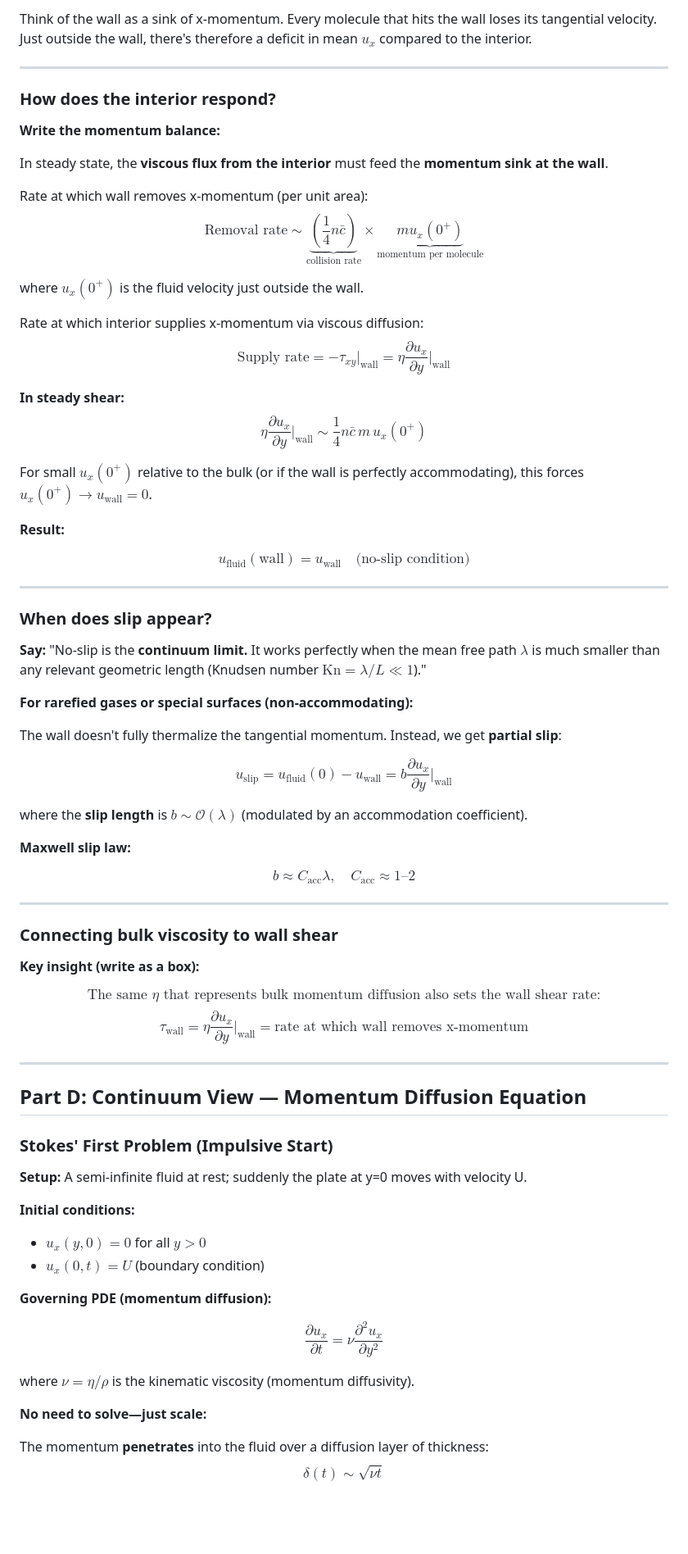
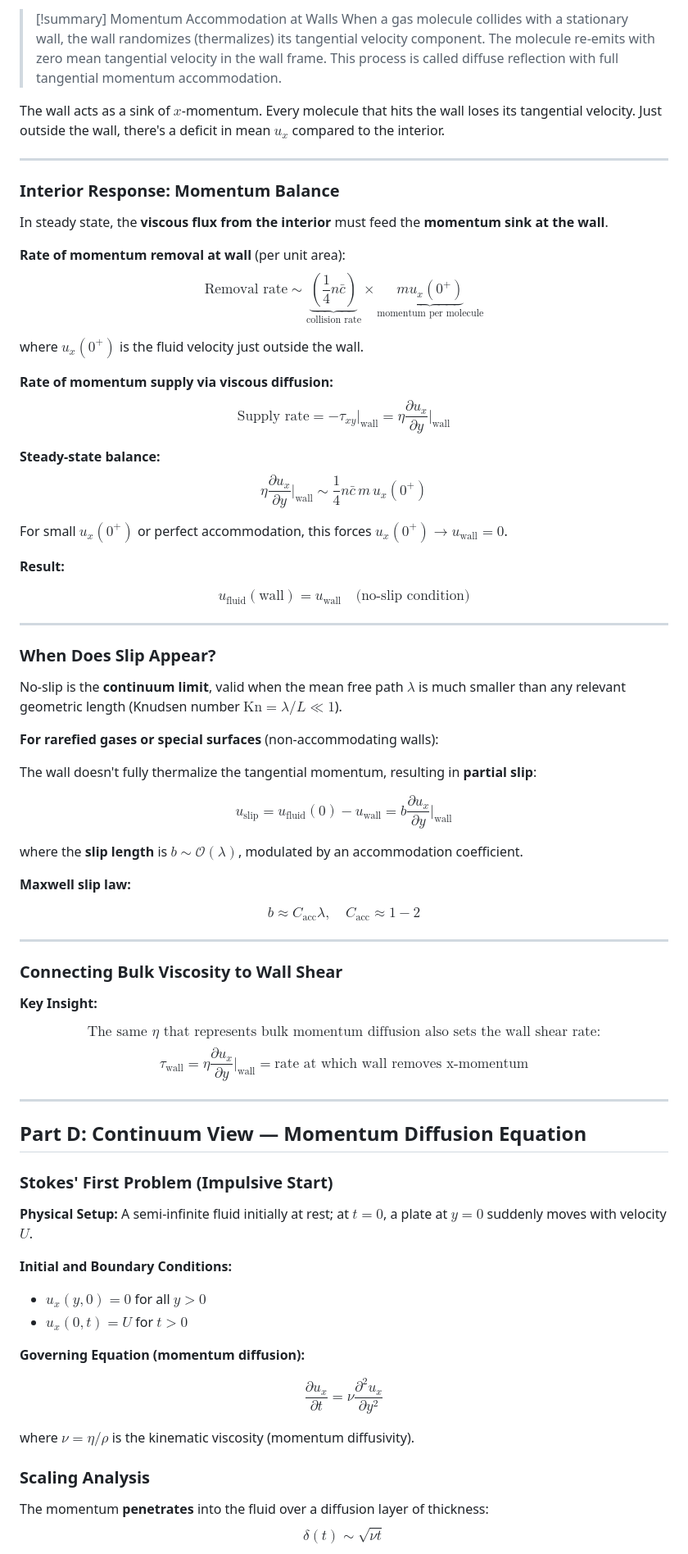
Before and after one commit to comphy-lab/CoMPhy-Lab-Blogs, a Markdown page: Lecture-Notes/Intro-Soft-Matter/2-What-is-Viscosity.md, the part around the change printed below. Shown: that part at 82% size. Rendered like a GitHub page; blank space fills up the shorter version.

```diff
--- a/Lecture-Notes/Intro-Soft-Matter/2-What-is-Viscosity.md
+++ b/Lecture-Notes/Intro-Soft-Matter/2-What-is-Viscosity.md
@@ -181,26 +178,27 @@ $$\nu = \frac{\eta}{\rho} \sim C \, \bar{c} \, \lambda$$
 
-Think of the wall as a sink of x-momentum. Every molecule that hits the wall loses its tangential velocity. Just outside the wall, there's therefore a deficit in mean $u_x$ compared to the interior.
+> [!summary] Momentum Accommodation at Walls
+> When a gas molecule collides with a stationary wall, the wall randomizes (thermalizes) its tangential velocity component. The molecule re-emits with zero mean tangential velocity in the wall frame. This process is called diffuse reflection with full tangential momentum accommodation.
+
+The wall acts as a sink of $x$-momentum. Every molecule that hits the wall loses its tangential velocity. Just outside the wall, there's a deficit in mean $u_x$ compared to the interior.
 
 ---
 
-### How does the interior respond?
-
-**Write the momentum balance:**
+### Interior Response: Momentum Balance
 
 In steady state, the **viscous flux from the interior** must feed the **momentum sink at the wall**.
 
-Rate at which wall removes x-momentum (per unit area):
+**Rate of momentum removal at wall** (per unit area):
 $$\text{Removal rate} \sim \underbrace{\left(\frac{1}{4}n\bar{c}\right)}_{\text{collision rate}} \times \underbrace{m u_x(0^+)}_{\text{momentum per molecule}}$$
 
 where $u_x(0^+)$ is the fluid velocity just outside the wall.
 
-Rate at which interior supplies x-momentum via viscous diffusion:
+**Rate of momentum supply via viscous diffusion:**
 $$\text{Supply rate} = -\tau_{xy}\big|_{\text{wall}} = \eta \frac{\partial u_x}{\partial y}\bigg|_{\text{wall}}$$
 
-**In steady shear:**
+**Steady-state balance:**
 $$\eta \frac{\partial u_x}{\partial y}\bigg|_{\text{wall}} \sim \frac{1}{4}n\bar{c} \, m \, u_x(0^+)$$
 
-For small $u_x(0^+)$ relative to the bulk (or if the wall is perfectly accommodating), this forces $u_x(0^+) \to u_{\text{wall}} = 0$.
+For small $u_x(0^+)$ or perfect accommodation, this forces $u_x(0^+) \to u_{\text{wall}} = 0$.
 
 **Result:**
 
@@ -208,27 +206,27 @@ $$\boxed{u_{\text{fluid}}(\text{wall}) = u_{\text{wall}} \quad\text{(no-slip con
 
 ---
 
-### When does slip appear?
+### When Does Slip Appear?
 
-**Say:** "No-slip is the **continuum limit.** It works perfectly when the mean free path $\lambda$ is much smaller than any relevant geometric length (Knudsen number $\text{Kn} = \lambda/L \ll 1$)."
+No-slip is the **continuum limit**, valid when the mean free path $\lambda$ is much smaller than any relevant geometric length (Knudsen number $\text{Kn} = \lambda/L \ll 1$).
 
-**For rarefied gases or special surfaces (non-accommodating):**
+**For rarefied gases or special surfaces** (non-accommodating walls):
 
-The wall doesn't fully thermalize the tangential momentum. Instead, we get **partial slip**:
+The wall doesn't fully thermalize the tangential momentum, resulting in **partial slip**:
 
 $$u_{\text{slip}} = u_{\text{fluid}}(0) - u_{\text{wall}} = b \frac{\partial u_x}{\partial y}\bigg|_{\text{wall}}$$
 
-where the **slip length** is $b \sim \mathcal{O}(\lambda)$ (modulated by an accommodation coefficient).
+where the **slip length** is $b \sim \mathcal{O}(\lambda)$, modulated by an accommodation coefficient.
 
 **Maxwell slip law:**
 
-$$\boxed{b \approx C_{\text{acc}} \lambda, \quad C_{\text{acc}} \approx 1\text{--}2}$$
+$$\boxed{b \approx C_{\text{acc}} \lambda, \quad C_{\text{acc}} \approx 1-2}$$
 
 ---
 
-### Connecting bulk viscosity to wall shear
+### Connecting Bulk Viscosity to Wall Shear
 
-**Key insight (write as a box):**
+**Key Insight:**
 
 $$\boxed{\text{The same } \eta \text{ that represents bulk momentum diffusion also sets the wall shear rate:}}$$
 $$\boxed{\tau_{\text{wall}} = \eta \frac{\partial u_x}{\partial y}\bigg|_{\text{wall}} = \text{rate at which wall removes x-momentum}}$$
@@ -239,20 +237,20 @@ $$\boxed{\tau_{\text{wall}} = \eta \frac{\partial u_x}{\partial y}\bigg|_{\text{
 
 ### Stokes' First Problem (Impulsive Start)
 
-**Setup:** A semi-infinite fluid at rest; suddenly the plate at y=0 moves with velocity U.
+**Physical Setup:** A semi-infinite fluid initially at rest; at $t=0$, a plate at $y=0$ suddenly moves with velocity $U$.
 
-**Initial conditions:**
+**Initial and Boundary Conditions:**
 - $u_x(y, 0) = 0$ for all $y > 0$
-- $u_x(0, t) = U$ (boundary condition)
+- $u_x(0, t) = U$ for $t > 0$
 
-**Governing PDE (momentum diffusion):**
+**Governing Equation (momentum diffusion):**
 
 $$\boxed{\frac{\partial u_x}{\partial t} = \nu \frac{\partial^2 u_x}{\partial y^2}}$$
 
 where $\nu = \eta/\rho$ is the kinematic viscosity (momentum diffusivity).
 
-**No need to solve—just scale:**
+### Scaling Analysis
 
 The momentum **penetrates** into the fluid over a diffusion layer of thickness:
-$$\delta(t) \sim \sqrt{\nu t}$$
+$$\boxed{\delta(t) \sim \sqrt{\nu t}}$$
 
```
Also changed, not shown: other parts of Lecture-Notes/Intro-Soft-Matter/2-What-is-Viscosity.md (+94 -165 lines), _AtomicNotes/Impulsively-started-plate.md (added, +235 -0 lines), _Media/Impulsively-started-plate-1761774189020.png (added), _Media/Impulsively-started-plate-1761774200063.png (added), 12 other files.
